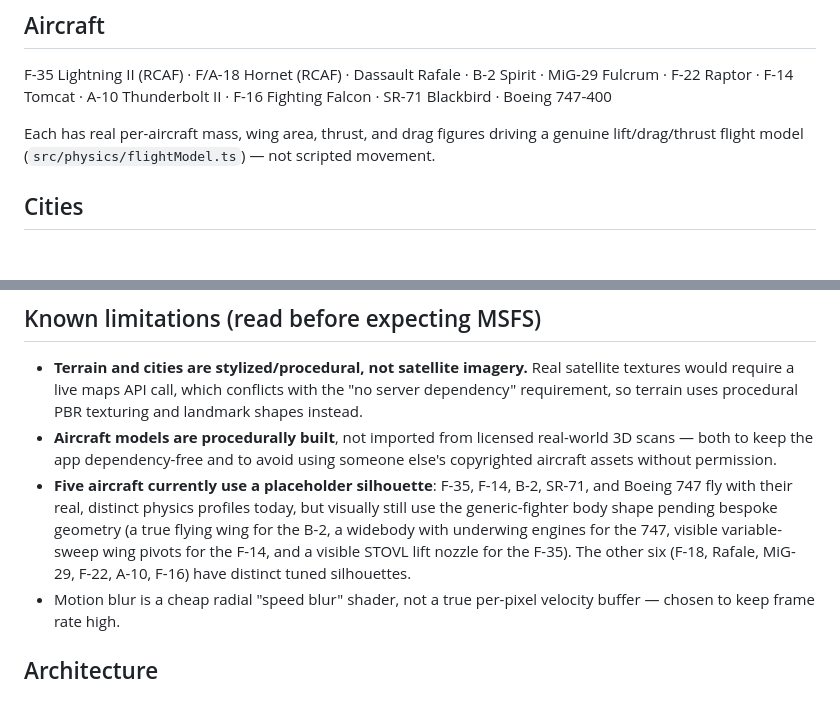
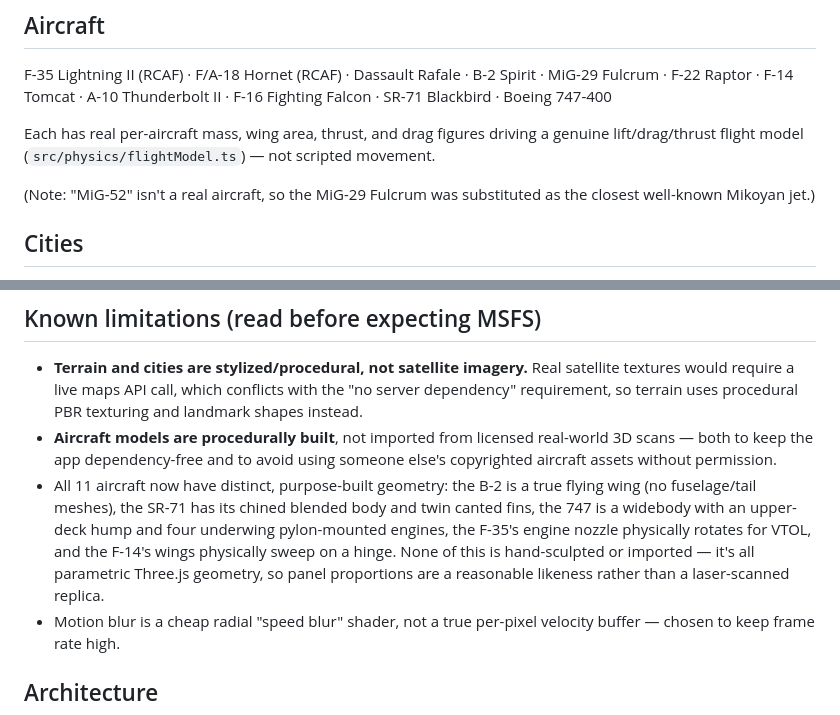
Before and after one commit to jplwwatson-cpu/Claude-, a Markdown page: README.md, 2 parts joined by grey strips. Rendered like a GitHub page; blank space fills up the shorter version.

Commit message:
Update README: all 11 aircraft now have bespoke models
Verification pass complete: build is clean, zero console/page errors,
and zero runtime network requests confirmed via headless smoke test.

Co-Authored-By: Claude Sonnet 5 <noreply@anthropic.com>
Claude-Session: https://claude.ai/code/session_0119YfZKDRFBTtukVjiKLkkd

```diff
--- a/README.md
+++ b/README.md
@@ -39,6 +39,9 @@ Each has real per-aircraft mass, wing area, thrust, and drag figures driving
 a genuine lift/drag/thrust flight model (`src/physics/flightModel.ts`) — not
 scripted movement.
 
+(Note: "MiG-52" isn't a real aircraft, so the MiG-29 Fulcrum was substituted
+as the closest well-known Mikoyan jet.)
+
 ## Cities
 
 Montreal, New York, Paris, Dubai, and Tokyo, all placed within one
@@ -75,13 +78,14 @@ native Gamepad API.
 - **Aircraft models are procedurally built**, not imported from licensed
   real-world 3D scans — both to keep the app dependency-free and to avoid
   using someone else's copyrighted aircraft assets without permission.
-- **Five aircraft currently use a placeholder silhouette**: F-35, F-14,
-  B-2, SR-71, and Boeing 747 fly with their real, distinct physics profiles
-  today, but visually still use the generic-fighter body shape pending
-  bespoke geometry (a true flying wing for the B-2, a widebody with
-  underwing engines for the 747, visible variable-sweep wing pivots for the
-  F-14, and a visible STOVL lift nozzle for the F-35). The other six
-  (F-18, Rafale, MiG-29, F-22, A-10, F-16) have distinct tuned silhouettes.
+- All 11 aircraft now have distinct, purpose-built geometry: the B-2 is a
+  true flying wing (no fuselage/tail meshes), the SR-71 has its chined
+  blended body and twin canted fins, the 747 is a widebody with an
+  upper-deck hump and four underwing pylon-mounted engines, the F-35's
+  engine nozzle physically rotates for VTOL, and the F-14's wings physically
+  sweep on a hinge. None of this is hand-sculpted or imported — it's all
+  parametric Three.js geometry, so panel proportions are a reasonable
+  likeness rather than a laser-scanned replica.
 - Motion blur is a cheap radial "speed blur" shader, not a true per-pixel
   velocity buffer — chosen to keep frame rate high.
 
```
